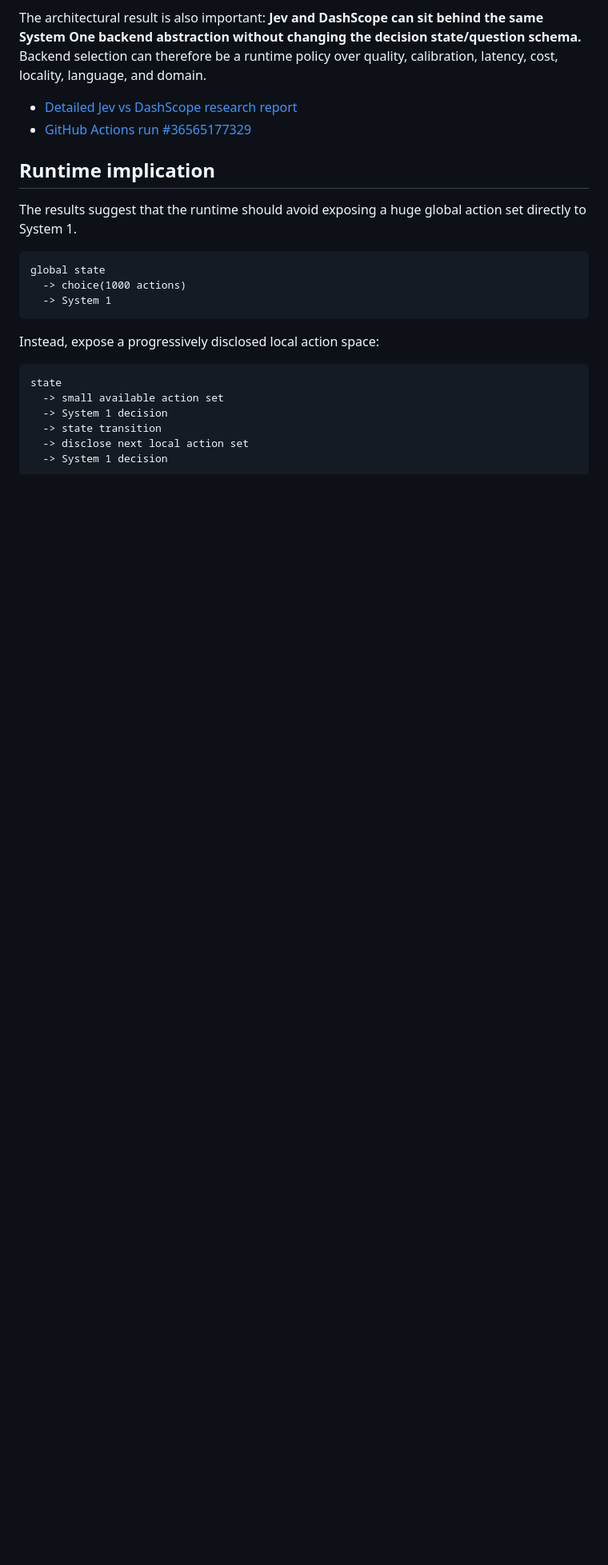
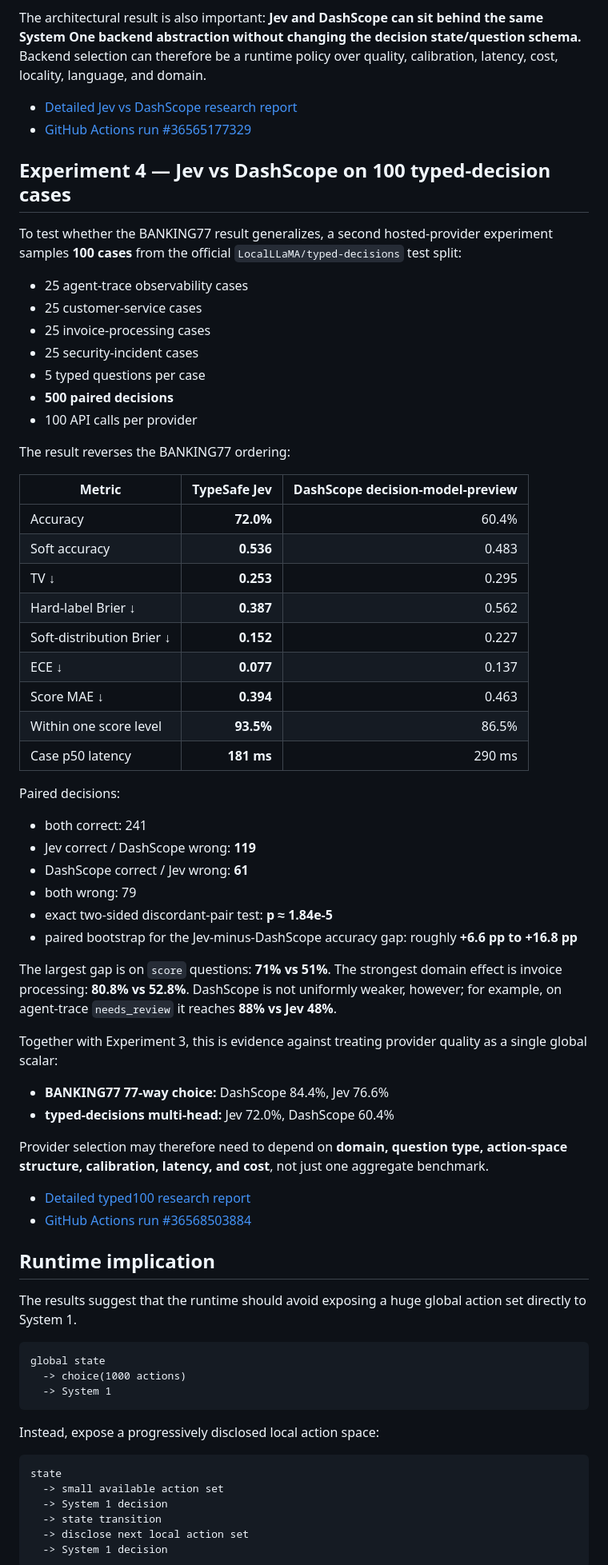
Before and after one commit to BestNathan/system-one-research, a Markdown page: README.md, the part around the change. Shown at 80% size. GitHub-like rendering; blank space fills up the shorter version.

Commit message:
docs: add typed100 Jev vs DashScope findings

```diff
--- a/README.md
+++ b/README.md
@@ -157,6 +157,53 @@ The architectural result is also important: **Jev and DashScope can sit behind t
 - [Detailed Jev vs DashScope research report](research/jev-vs-dashscope-banking77-2026-09-29.md)
 - [GitHub Actions run #36565177329](https://github.com/BestNathan/system-one-research/actions/runs/36565177329)
 
+## Experiment 4 — Jev vs DashScope on 100 typed-decision cases
+
+To test whether the BANKING77 result generalizes, a second hosted-provider experiment samples **100 cases** from the official `LocalLLaMA/typed-decisions` test split:
+
+- 25 agent-trace observability cases
+- 25 customer-service cases
+- 25 invoice-processing cases
+- 25 security-incident cases
+- 5 typed questions per case
+- **500 paired decisions**
+- 100 API calls per provider
+
+The result reverses the BANKING77 ordering:
+
+| Metric | TypeSafe Jev | DashScope decision-model-preview |
+|---|---:|---:|
+| Accuracy | **72.0%** | 60.4% |
+| Soft accuracy | **0.536** | 0.483 |
+| TV ↓ | **0.253** | 0.295 |
+| Hard-label Brier ↓ | **0.387** | 0.562 |
+| Soft-distribution Brier ↓ | **0.152** | 0.227 |
+| ECE ↓ | **0.077** | 0.137 |
+| Score MAE ↓ | **0.394** | 0.463 |
+| Within one score level | **93.5%** | 86.5% |
+| Case p50 latency | **181 ms** | 290 ms |
+
+Paired decisions:
+
+- both correct: 241
+- Jev correct / DashScope wrong: **119**
+- DashScope correct / Jev wrong: **61**
+- both wrong: 79
+- exact two-sided discordant-pair test: **p ≈ 1.84e-5**
+- paired bootstrap for the Jev-minus-DashScope accuracy gap: roughly **+6.6 pp to +16.8 pp**
+
+The largest gap is on `score` questions: **71% vs 51%**. The strongest domain effect is invoice processing: **80.8% vs 52.8%**. DashScope is not uniformly weaker, however; for example, on agent-trace `needs_review` it reaches **88% vs Jev 48%**.
+
+Together with Experiment 3, this is evidence against treating provider quality as a single global scalar:
+
+- **BANKING77 77-way choice:** DashScope 84.4%, Jev 76.6%
+- **typed-decisions multi-head:** Jev 72.0%, DashScope 60.4%
+
+Provider selection may therefore need to depend on **domain, question type, action-space structure, calibration, latency, and cost**, not just one aggregate benchmark.
+
+- [Detailed typed100 research report](research/jev-vs-dashscope-typed100-2026-09-29.md)
+- [GitHub Actions run #36568503884](https://github.com/BestNathan/system-one-research/actions/runs/36568503884)
+
 ## Runtime implication
 
 The results suggest that the runtime should avoid exposing a huge global action set directly to System 1.
```
